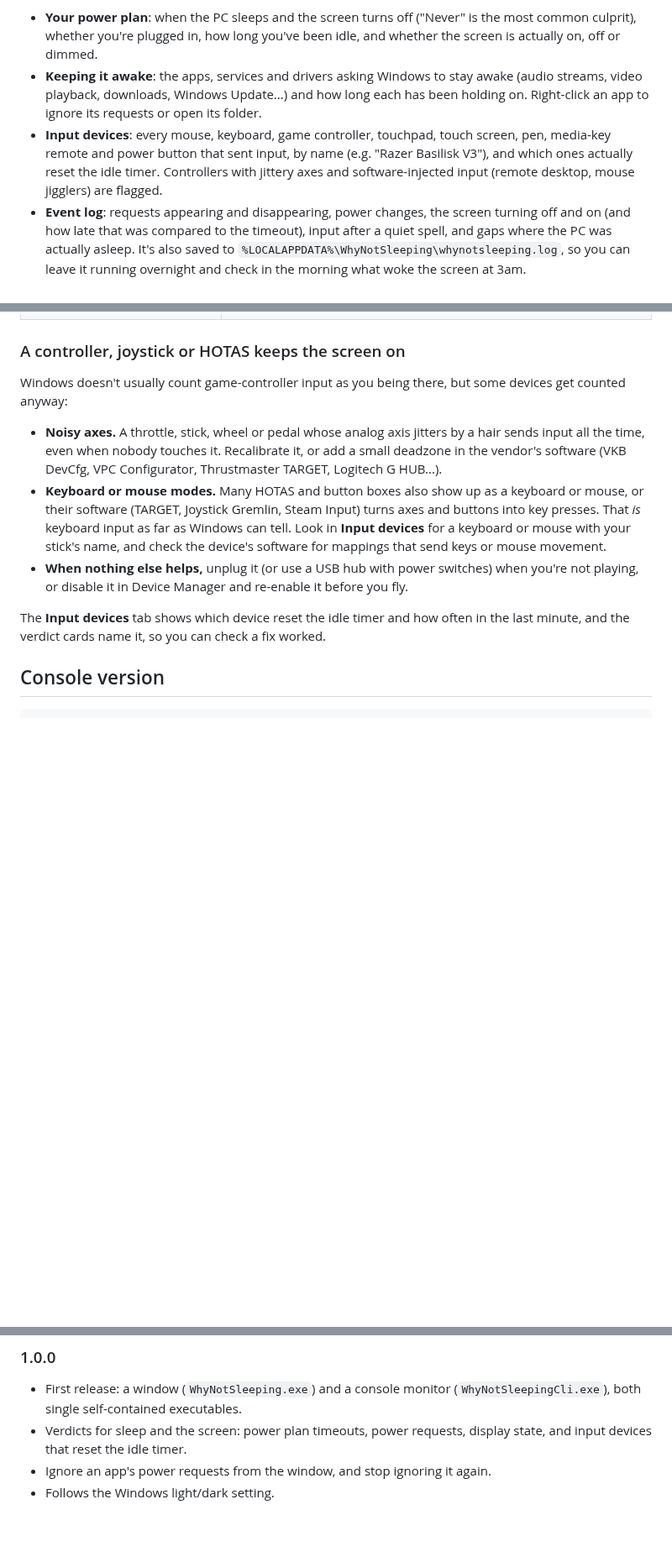
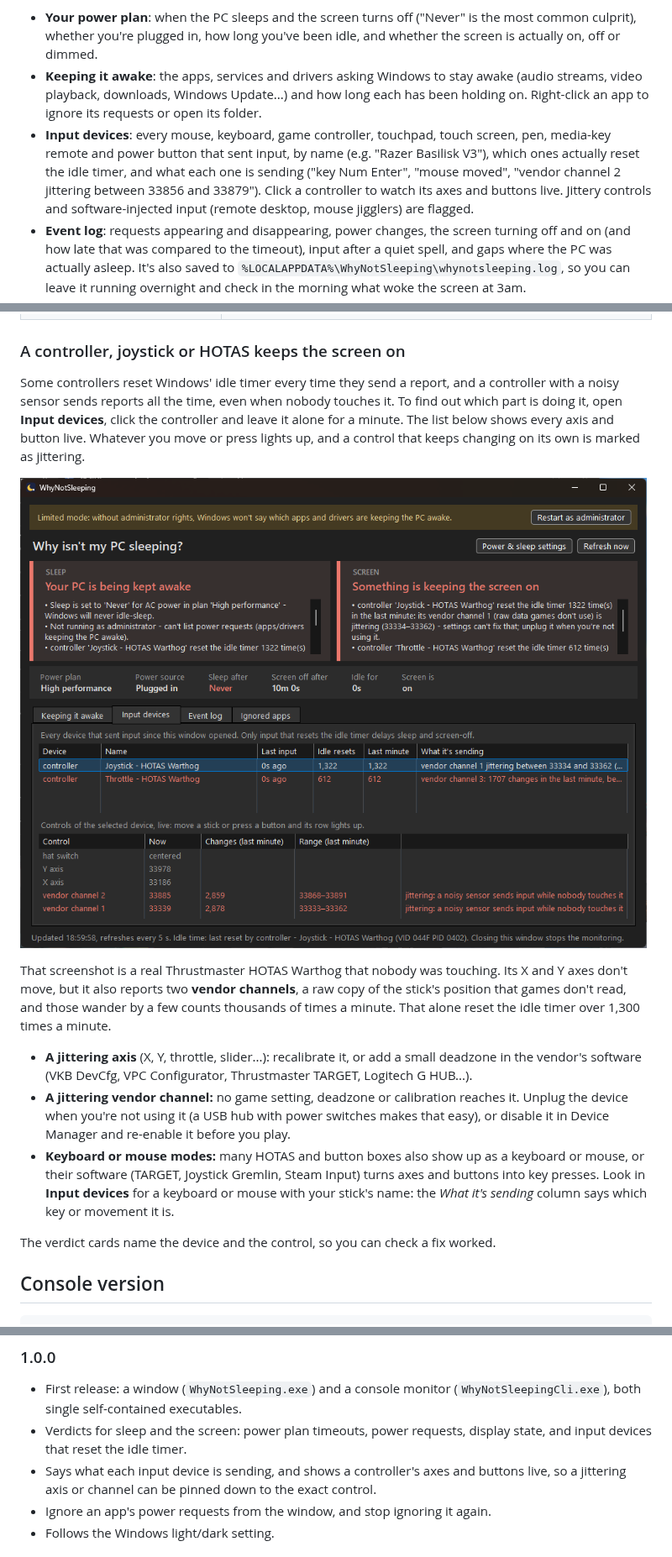
Before and after one commit to peans99/WhyNotSleeping, a Markdown page: README.md, 3 parts joined by grey strips. Shown at 84% size. Rendered like a GitHub page; pictures changed too: docs/screenshot-controller.png (added); blank space fills up the shorter version.

```diff
--- a/README.md
+++ b/README.md
@@ -24,7 +24,7 @@ Two verdicts at the top, **Sleep** and **Screen**, each saying in plain words wh
 
 - **Your power plan**: when the PC sleeps and the screen turns off ("Never" is the most common culprit), whether you're plugged in, how long you've been idle, and whether the screen is actually on, off or dimmed.
 - **Keeping it awake**: the apps, services and drivers asking Windows to stay awake (audio streams, video playback, downloads, Windows Update...) and how long each has been holding on. Right-click an app to ignore its requests or open its folder.
-- **Input devices**: every mouse, keyboard, game controller, touchpad, touch screen, pen, media-key remote and power button that sent input, by name (e.g. "Razer Basilisk V3"), and which ones actually reset the idle timer. Controllers with jittery axes and software-injected input (remote desktop, mouse jigglers) are flagged.
+- **Input devices**: every mouse, keyboard, game controller, touchpad, touch screen, pen, media-key remote and power button that sent input, by name (e.g. "Razer Basilisk V3"), which ones actually reset the idle timer, and what each one is sending ("key Num Enter", "mouse moved", "vendor channel 2 jittering between 33856 and 33879"). Click a controller to watch its axes and buttons live. Jittery controls and software-injected input (remote desktop, mouse jigglers) are flagged.
 - **Event log**: requests appearing and disappearing, power changes, the screen turning off and on (and how late that was compared to the timeout), input after a quiet spell, and gaps where the PC was actually asleep. It's also saved to `%LOCALAPPDATA%\WhyNotSleeping\whynotsleeping.log`, so you can leave it running overnight and check in the morning what woke the screen at 3am.
 - **Ignored apps**: apps whose requests Windows has been told to disregard, with a button to stop ignoring them.
 
@@ -48,13 +48,17 @@ Two verdicts at the top, **Sleep** and **Screen**, each saying in plain words wh
 
 ### A controller, joystick or HOTAS keeps the screen on
 
-Windows doesn't usually count game-controller input as you being there, but some devices get counted anyway:
+Some controllers reset Windows' idle timer every time they send a report, and a controller with a noisy sensor sends reports all the time, even when nobody touches it. To find out which part is doing it, open **Input devices**, click the controller and leave it alone for a minute. The list below shows every axis and button live. Whatever you move or press lights up, and a control that keeps changing on its own is marked as jittering.
 
-- **Noisy axes.** A throttle, stick, wheel or pedal whose analog axis jitters by a hair sends input all the time, even when nobody touches it. Recalibrate it, or add a small deadzone in the vendor's software (VKB DevCfg, VPC Configurator, Thrustmaster TARGET, Logitech G HUB...).
-- **Keyboard or mouse modes.** Many HOTAS and button boxes also show up as a keyboard or mouse, or their software (TARGET, Joystick Gremlin, Steam Input) turns axes and buttons into key presses. That *is* keyboard input as far as Windows can tell. Look in **Input devices** for a keyboard or mouse with your stick's name, and check the device's software for mappings that send keys or mouse movement.
-- **When nothing else helps,** unplug it (or use a USB hub with power switches) when you're not playing, or disable it in Device Manager and re-enable it before you fly.
+![The live controls of a HOTAS Warthog joystick: X and Y are still, two vendor channels jitter](docs/screenshot-controller.png)
 
-The **Input devices** tab shows which device reset the idle timer and how often in the last minute, and the verdict cards name it, so you can check a fix worked.
+That screenshot is a real Thrustmaster HOTAS Warthog that nobody was touching. Its X and Y axes don't move, but it also reports two **vendor channels**, a raw copy of the stick's position that games don't read, and those wander by a few counts thousands of times a minute. That alone reset the idle timer over 1,300 times a minute.
+
+- **A jittering axis** (X, Y, throttle, slider...): recalibrate it, or add a small deadzone in the vendor's software (VKB DevCfg, VPC Configurator, Thrustmaster TARGET, Logitech G HUB...).
+- **A jittering vendor channel:** no game setting, deadzone or calibration reaches it. Unplug the device when you're not using it (a USB hub with power switches makes that easy), or disable it in Device Manager and re-enable it before you play.
+- **Keyboard or mouse modes:** many HOTAS and button boxes also show up as a keyboard or mouse, or their software (TARGET, Joystick Gremlin, Steam Input) turns axes and buttons into key presses. Look in **Input devices** for a keyboard or mouse with your stick's name: the *What it's sending* column says which key or movement it is.
+
+The verdict cards name the device and the control, so you can check a fix worked.
 
 ## Console version
 
@@ -103,6 +107,7 @@ The release workflow refuses a tag that disagrees with `Directory.Build.props`.
 
 - First release: a window (`WhyNotSleeping.exe`) and a console monitor (`WhyNotSleepingCli.exe`), both single self-contained executables.
 - Verdicts for sleep and the screen: power plan timeouts, power requests, display state, and input devices that reset the idle timer.
+- Says what each input device is sending, and shows a controller's axes and buttons live, so a jittering axis or channel can be pinned down to the exact control.
 - Ignore an app's power requests from the window, and stop ignoring it again.
 - Follows the Windows light/dark setting.
 
```
Also changed, not shown: 6 other files.
